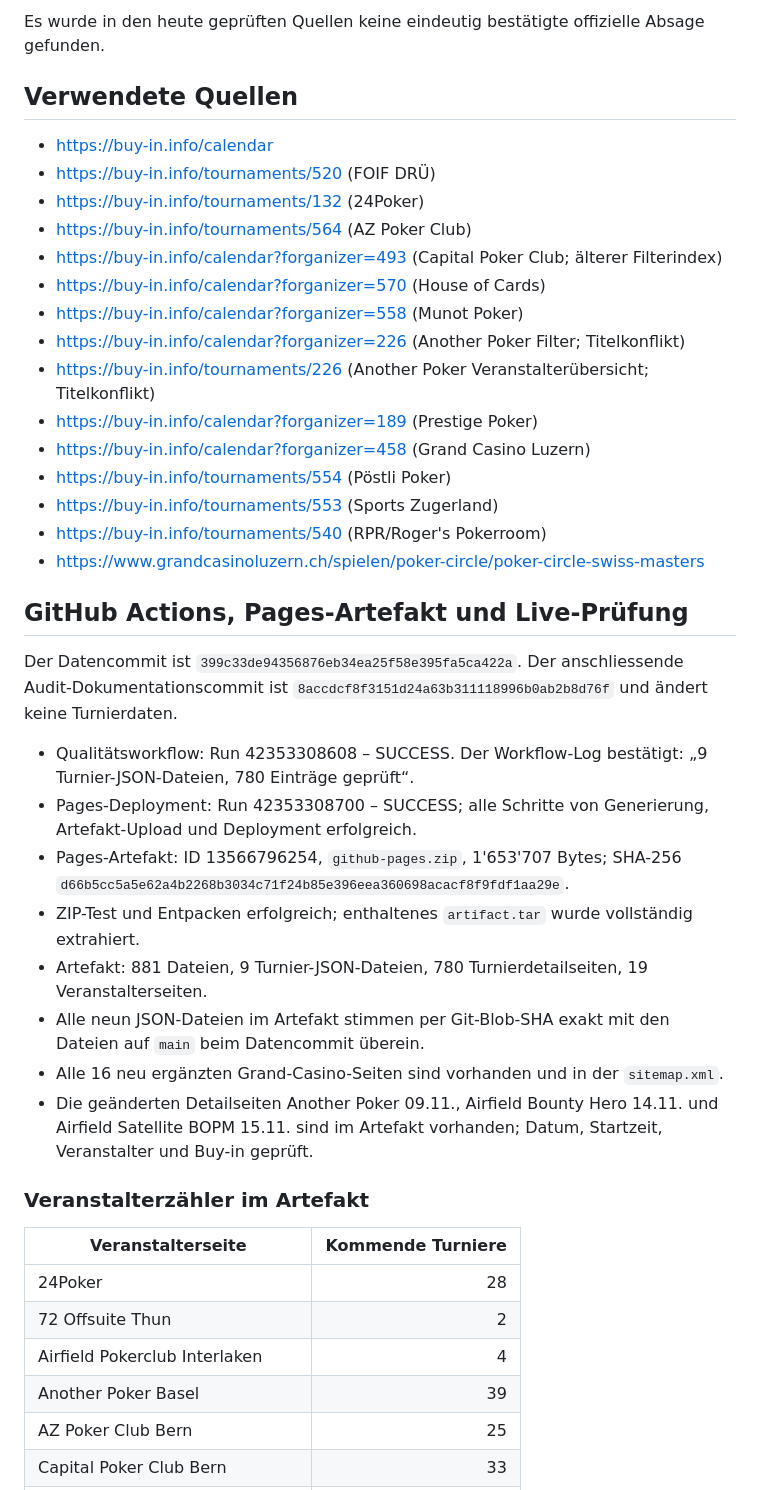
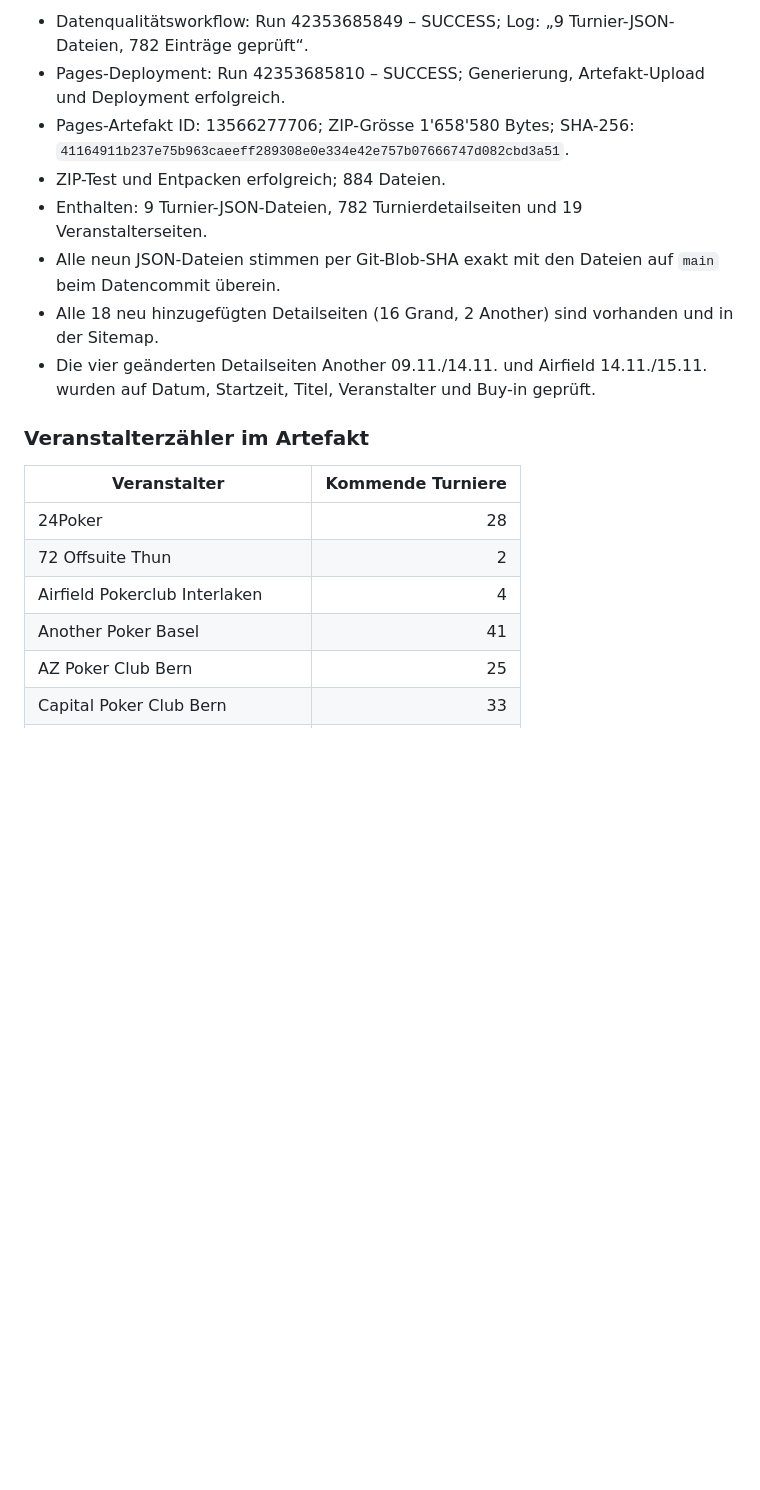
Before and after one commit to Helvetic-Poker/helveticpoker-pokerturniere, a Markdown page: docs/buyin-audit-2026-11-07.md, the part around one of its changes. Drawn GitHub-style; blank space fills up the shorter version.

```diff
--- a/docs/buyin-audit-2026-11-07.md
+++ b/docs/buyin-audit-2026-11-07.md
@@ -100,45 +118,20 @@ Die erreichbaren Veranstalteransichten enden unterschiedlich:
-Es wurde in den heute geprüften Quellen keine eindeutig bestätigte offizielle Absage gefunden.
-
-## Verwendete Quellen
-
-- https://buy-in.info/calendar
-- https://buy-in.info/tournaments/520 (FOIF DRÜ)
-- https://buy-in.info/tournaments/132 (24Poker)
-- https://buy-in.info/tournaments/564 (AZ Poker Club)
-- https://buy-in.info/calendar?forganizer=493 (Capital Poker Club; älterer Filterindex)
-- https://buy-in.info/calendar?forganizer=570 (House of Cards)
-- https://buy-in.info/calendar?forganizer=558 (Munot Poker)
-- https://buy-in.info/calendar?forganizer=226 (Another Poker Filter; Titelkonflikt)
-- https://buy-in.info/tournaments/226 (Another Poker Veranstalterübersicht; Titelkonflikt)
-- https://buy-in.info/calendar?forganizer=189 (Prestige Poker)
-- https://buy-in.info/calendar?forganizer=458 (Grand Casino Luzern)
-- https://buy-in.info/tournaments/554 (Pöstli Poker)
-- https://buy-in.info/tournaments/553 (Sports Zugerland)
-- https://buy-in.info/tournaments/540 (RPR/Roger's Pokerroom)
-- https://www.grandcasinoluzern.ch/spielen/poker-circle/poker-circle-swiss-masters
-
-
-## GitHub Actions, Pages-Artefakt und Live-Prüfung
-
-Der Datencommit ist `399c33de94356876eb34ea25f58e395fa5ca422a`. Der anschliessende Audit-Dokumentationscommit ist `8accdcf8f3151d24a63b311118996b0ab2b8d76f` und ändert keine Turnierdaten.
-
-- Qualitätsworkflow: Run 42353308608 – SUCCESS. Der Workflow-Log bestätigt: „9 Turnier-JSON-Dateien, 780 Einträge geprüft“.
-- Pages-Deployment: Run 42353308700 – SUCCESS; alle Schritte von Generierung, Artefakt-Upload und Deployment erfolgreich.
-- Pages-Artefakt: ID 13566796254, `github-pages.zip`, 1'653'707 Bytes; SHA-256 `d66b5cc5a5e62a4b2268b3034c71f24b85e396eea360698acacf8f9fdf1aa29e`.
-- ZIP-Test und Entpacken erfolgreich; enthaltenes `artifact.tar` wurde vollständig extrahiert.
-- Artefakt: 881 Dateien, 9 Turnier-JSON-Dateien, 780 Turnierdetailseiten, 19 Veranstalterseiten.
-- Alle neun JSON-Dateien im Artefakt stimmen per Git-Blob-SHA exakt mit den Dateien auf `main` beim Datencommit überein.
-- Alle 16 neu ergänzten Grand-Casino-Seiten sind vorhanden und in der `sitemap.xml`.
-- Die geänderten Detailseiten Another Poker 09.11., Airfield Bounty Hero 14.11. und Airfield Satellite BOPM 15.11. sind im Artefakt vorhanden; Datum, Startzeit, Veranstalter und Buy-in geprüft.
+- Datenqualitätsworkflow: Run 42353685849 – SUCCESS; Log: „9 Turnier-JSON-Dateien, 782 Einträge geprüft“.
+- Pages-Deployment: Run 42353685810 – SUCCESS; Generierung, Artefakt-Upload und Deployment erfolgreich.
+- Pages-Artefakt ID: 13566277706; ZIP-Grösse 1'658'580 Bytes; SHA-256: `41164911b237e75b963caeeff289308e0e334e42e757b07666747d082cbd3a51`.
+- ZIP-Test und Entpacken erfolgreich; 884 Dateien.
+- Enthalten: 9 Turnier-JSON-Dateien, 782 Turnierdetailseiten und 19 Veranstalterseiten.
+- Alle neun JSON-Dateien stimmen per Git-Blob-SHA exakt mit den Dateien auf `main` beim Datencommit überein.
+- Alle 18 neu hinzugefügten Detailseiten (16 Grand, 2 Another) sind vorhanden und in der Sitemap.
+- Die vier geänderten Detailseiten Another 09.11./14.11. und Airfield 14.11./15.11. wurden auf Datum, Startzeit, Titel, Veranstalter und Buy-in geprüft.
 
 ### Veranstalterzähler im Artefakt
 
-| Veranstalterseite | Kommende Turniere |
+| Veranstalter | Kommende Turniere |
 |---|---:|
 | 24Poker | 28 |
 | 72 Offsuite Thun | 2 |
 | Airfield Pokerclub Interlaken | 4 |
-| Another Poker Basel | 39 |
+| Another Poker Basel | 41 |
 | AZ Poker Club Bern | 25 |
 | Capital Poker Club Bern | 33 |
 | DC Poker Club | 20 |
```
Also changed, not shown: other parts of docs/buyin-audit-2026-11-07.md (+127 -66 lines).
